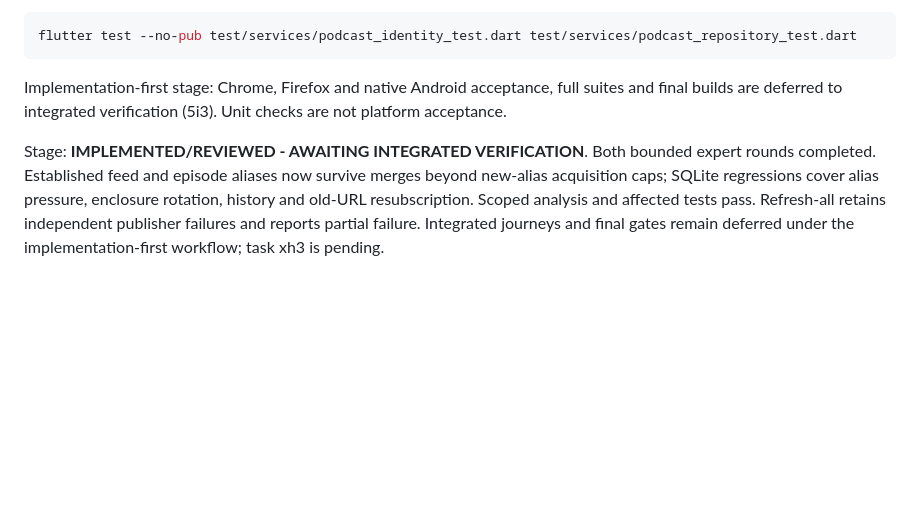
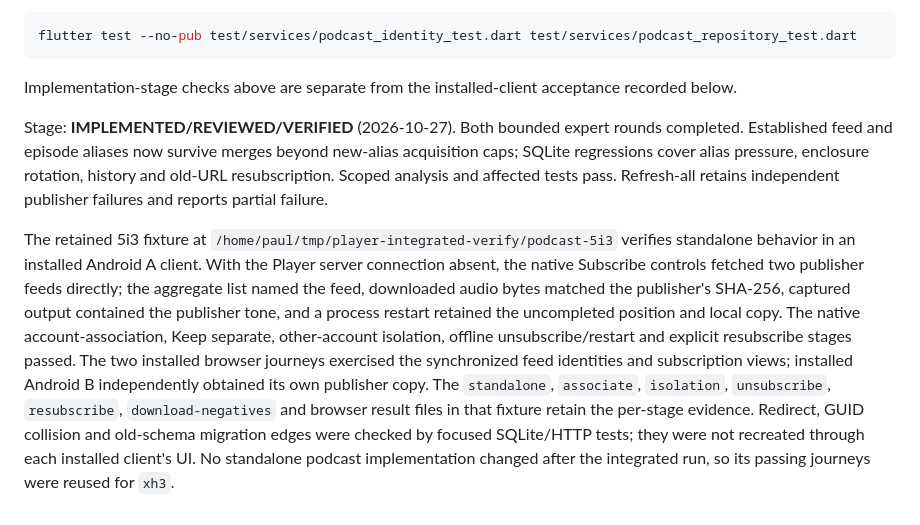
Before and after one commit to snonux/player, a Markdown page: player-android/docs/standalone-podcasts.md, the part around the change. GitHub-like rendering; blank space fills up the shorter version.

Commit message:
docs(podcasts): record standalone client acceptance

````diff
--- a/player-android/docs/standalone-podcasts.md
+++ b/player-android/docs/standalone-podcasts.md
@@ -73,14 +73,30 @@ redirects, conditional 304 and Atom parsing. Run from `player-android`:
 flutter test --no-pub test/services/podcast_identity_test.dart test/services/podcast_repository_test.dart
 ```
 
-Implementation-first stage: Chrome, Firefox and native Android acceptance,
-full suites and final builds are deferred to integrated verification (5i3).
-Unit checks are not platform acceptance.
+Implementation-stage checks above are separate from the installed-client
+acceptance recorded below.
 
-Stage: **IMPLEMENTED/REVIEWED - AWAITING INTEGRATED VERIFICATION**. Both bounded
+Stage: **IMPLEMENTED/REVIEWED/VERIFIED** (2026-10-27). Both bounded
 expert rounds completed. Established feed and episode aliases now survive
 merges beyond new-alias acquisition caps; SQLite regressions cover alias
 pressure, enclosure rotation, history and old-URL resubscription. Scoped
 analysis and affected tests pass. Refresh-all retains independent publisher
-failures and reports partial failure. Integrated journeys and final gates
-remain deferred under the implementation-first workflow; task xh3 is pending.
+failures and reports partial failure.
+
+The retained 5i3 fixture at
+`/home/paul/tmp/player-integrated-verify/podcast-5i3` verifies standalone
+behavior in an installed Android A client. With the Player server connection
+absent, the native Subscribe controls fetched two publisher feeds directly;
+the aggregate list named the feed, downloaded audio bytes matched the
+publisher's SHA-256, captured output contained the publisher tone, and a
+process restart retained the uncompleted position and local copy. The native
+account-association, Keep separate, other-account isolation, offline
+unsubscribe/restart and explicit resubscribe stages passed. The two installed
+browser journeys exercised the synchronized feed identities and subscription
+views; installed Android B independently obtained its own publisher copy.
+The `standalone`, `associate`, `isolation`, `unsubscribe`, `resubscribe`,
+`download-negatives` and browser result files in that fixture retain the
+per-stage evidence. Redirect, GUID collision and old-schema migration edges
+were checked by focused SQLite/HTTP tests; they were not recreated through
+each installed client's UI. No standalone podcast implementation changed
+after the integrated run, so its passing journeys were reused for `xh3`.
````
